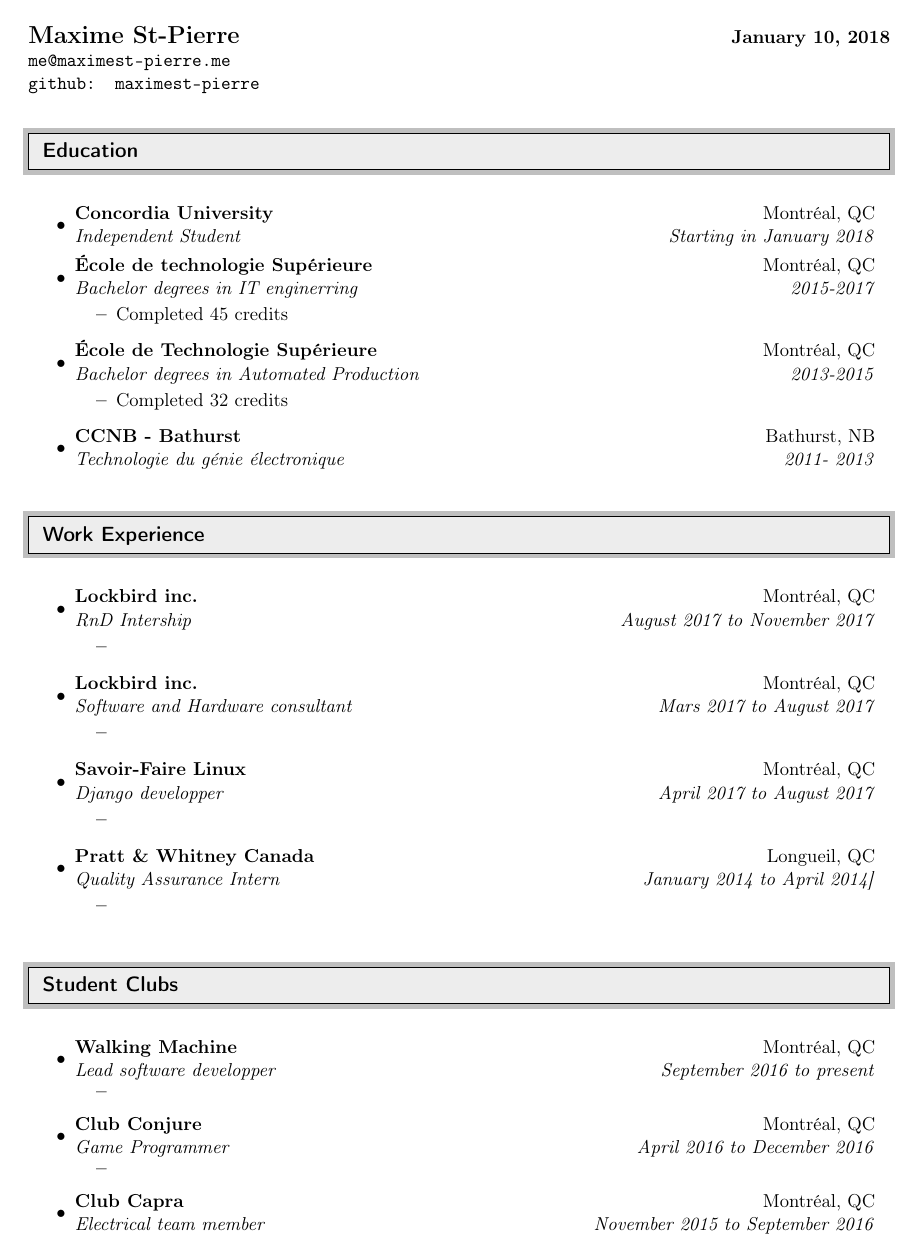
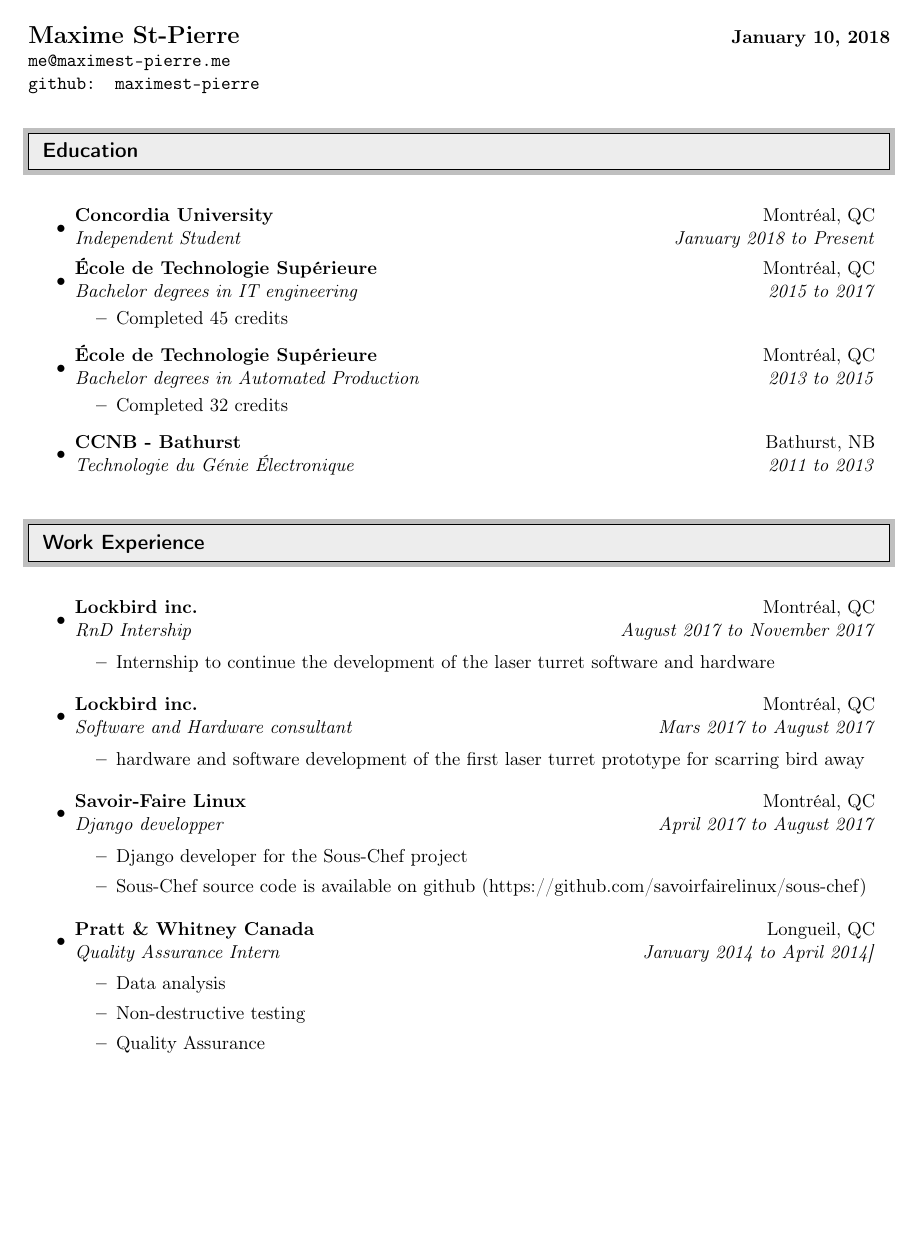
Before and after one commit to maximest-pierre/CV, a LaTeX document (EN.tex): page 1 of 2. Compiled offline with pdfLaTeX.

Commit message:
Add english cv

```diff
--- a/CV.tex
+++ b/EN.tex
@@ -9,6 +9,7 @@
 \usepackage{etoolbox}
 \usepackage[utf8]{inputenc}
 \usepackage[T1]{fontenc}
+\usepackage{hyperref}
 
 \robustify\cftdotfill
 
@@ -62,22 +63,22 @@
 	\begin{itemize}
 
 		\item
-			\ressubheading{Concordia University}{Montréal, QC}{Independent Student}{Starting in January 2018}
+			\ressubheading{Concordia University}{Montréal, QC}{Independent Student}{January 2018 to Present}
 
 		\item
-			\ressubheading{École de technologie Supérieure}{Montréal, QC}{Bachelor degrees in IT enginerring}{2015-2017}
+			\ressubheading{École de Technologie Supérieure}{Montréal, QC}{Bachelor degrees in IT engineering}{2015 to 2017}
 			\begin{itemize}
 				\item Completed 45 credits
 			\end{itemize}
 
 		\item
-			\ressubheading{École de Technologie Supérieure}{Montréal, QC}{Bachelor degrees in Automated Production}{2013-2015}
+			\ressubheading{École de Technologie Supérieure}{Montréal, QC}{Bachelor degrees in Automated Production}{2013 to 2015}
 			\begin{itemize}
 				\item Completed 32 credits
 			\end{itemize}
 
 		\item
-			\ressubheading{CCNB - Bathurst}{Bathurst, NB}{Technologie du génie électronique}{2011- 2013}
+			\ressubheading{CCNB - Bathurst}{Bathurst, NB}{Technologie du Génie Électronique}{2011 to 2013}
 	\end{itemize}
 
 	%%%%%%%%%%%%%%%%%%%%%%%%%%%%%
@@ -91,37 +92,39 @@
 			\ressubheading{Lockbird inc.}{Montréal, QC}{RnD Intership}{August 2017 to November 2017}
 
 			\begin{itemize}
-				\item
+				\item Internship to continue the development of the laser turret software and hardware
 			\end{itemize}
 
 		\item
 			\ressubheading{Lockbird inc.}{Montréal, QC}{Software and Hardware consultant}{Mars 2017 to August 2017}
 
 			\begin{itemize}
-				\item
+				\item hardware and software development of the first laser turret prototype for scarring bird away
 			\end{itemize}
 
 		\item
 			\ressubheading{Savoir-Faire Linux}{Montréal, QC}{Django developper}{April 2017 to August 2017}
 
 			\begin{itemize}
-				\item
+				\item Django developer for the Sous-Chef project
+				\item Sous-Chef source code is available on github (https://github.com/savoirfairelinux/sous-chef)
 			\end{itemize}
 
 		\item
 			\ressubheading{Pratt \& Whitney Canada}{Longueil, QC}{Quality Assurance Intern}{January 2014 to April 2014]}
 
 			\begin{itemize}
-				\item
+				\item Data analysis
+				\item Non-destructive testing
+				\item Quality Assurance
 			\end{itemize}
 	\end{itemize}
 
 	%%%%%%%%%%%%%%%%%
-
+	\newpage
 	\resheading{Student Clubs}
 
 	%%%%%%%%%%%%%%%%%
 
 	\begin{itemize}
 		\item
-			\ressubheading{Walking Machine}{Montréal, QC}{Lead software developper}{September 2016 to present}
```
Also changed, not shown: CV.pdf (deleted), EN.pdf (added), EN.tex (37 more changed lines).
